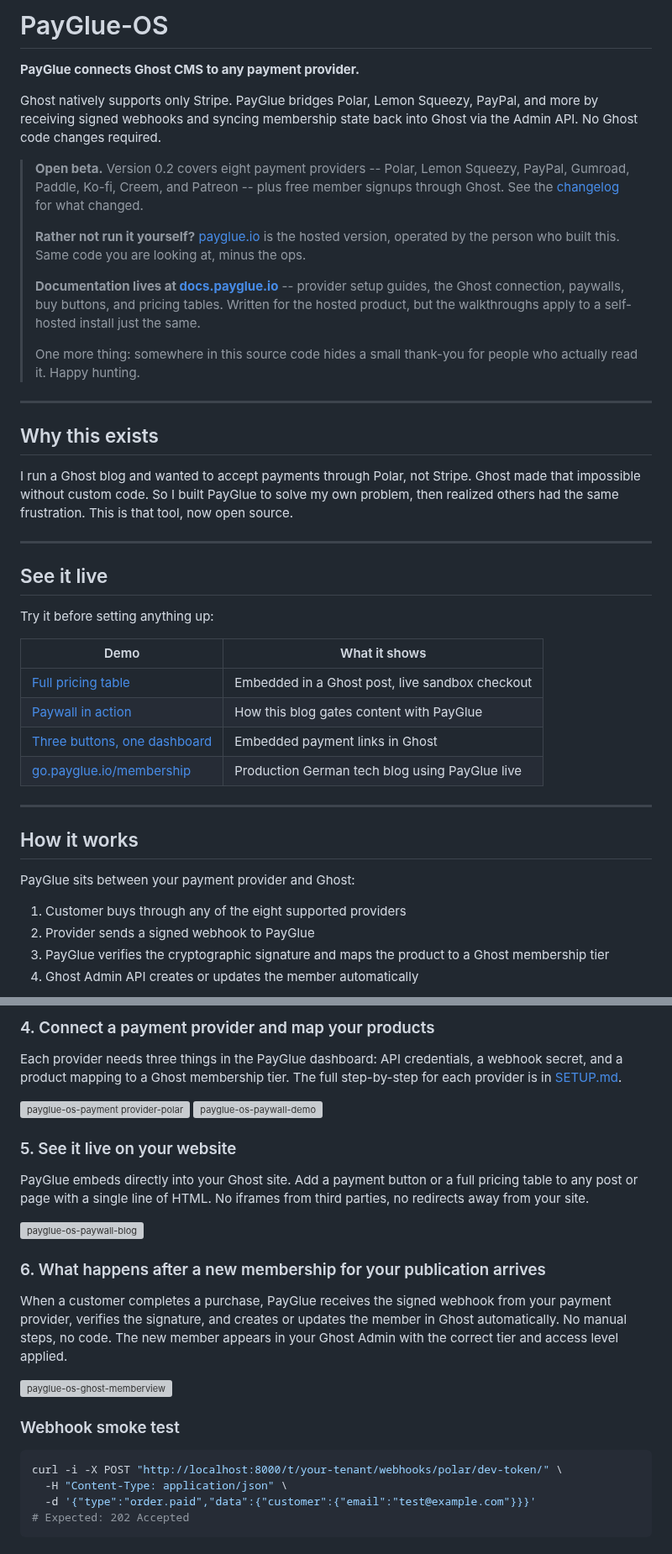
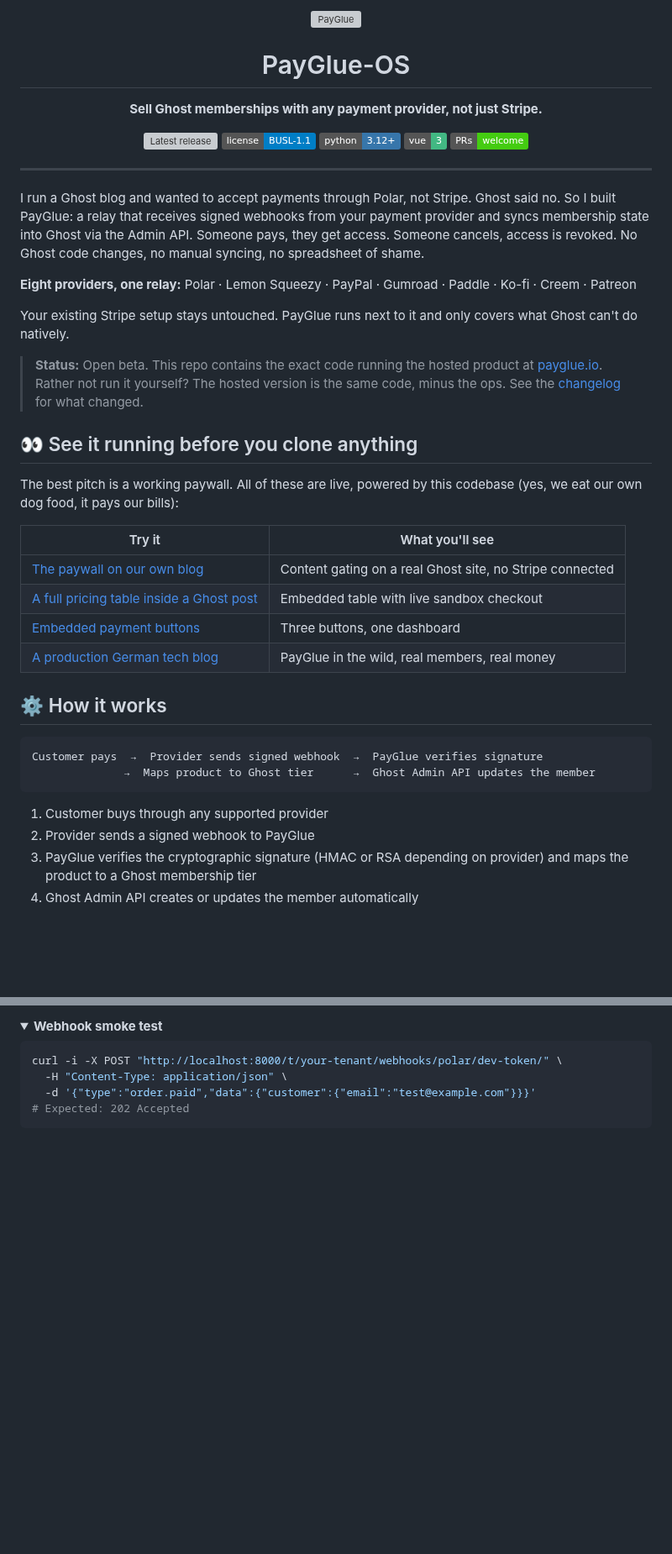
Before and after one commit to PayGlue/PayGlue-OS, a Markdown page: README.md, 2 parts joined by grey strips. Shown at 84% size. Drawn GitHub-style; folded sections open; badges without logos; blank space fills up the shorter version; grey boxes are pictures that could not be loaded.

````diff
--- a/README.md
+++ b/README.md
@@ -1,44 +1,49 @@
-# PayGlue-OS
+<p align="center">
+  <img src=".github/assets/logo.svg" alt="PayGlue" width="120" />
+</p>
 
-**PayGlue connects Ghost CMS to any payment provider.**
+<h1 align="center">PayGlue-OS</h1>
 
-Ghost natively supports only Stripe. PayGlue bridges Polar, Lemon Squeezy, PayPal, and more by receiving signed webhooks and syncing membership state back into Ghost via the Admin API. No Ghost code changes required.
+<p align="center"><b>Sell Ghost memberships with any payment provider, not just Stripe.</b></p>
 
-> **Open beta.** Version 0.2 covers eight payment providers -- Polar, Lemon Squeezy, PayPal, Gumroad, Paddle, Ko-fi, Creem, and Patreon -- plus free member signups through Ghost. See the [changelog](CHANGELOG.md) for what changed.
->
-> **Rather not run it yourself?** [payglue.io](https://payglue.io) is the hosted version, operated by the person who built this. Same code you are looking at, minus the ops.
->
-> **Documentation lives at [docs.payglue.io](https://docs.payglue.io)** -- provider setup guides, the Ghost connection, paywalls, buy buttons, and pricing tables. Written for the hosted product, but the walkthroughs apply to a self-hosted install just the same.
->
-> One more thing: somewhere in this source code hides a small thank-you for people who actually read it. Happy hunting.
+<p align="center">
+  <a href="https://github.com/PayGlue/PayGlue-OS/releases"><img src="https://img.shields.io/github/v/release/PayGlue/PayGlue-OS" alt="Latest release"></a>
+  <a href="LICENSE.md"><img src="https://img.shields.io/badge/license-BUSL--1.1-blue" alt="License: BUSL 1.1"></a>
+  <img src="https://img.shields.io/badge/python-3.12+-3776AB?logo=python&logoColor=white" alt="Python 3.12+">
+  <img src="https://img.shields.io/badge/vue-3-42b883?logo=vuedotjs&logoColor=white" alt="Vue 3">
+  <a href="CONTRIBUTING.md"><img src="https://img.shields.io/badge/PRs-welcome-brightgreen" alt="PRs welcome"></a>
+</p>
 
 ---
 
-## Why this exists
+I run a Ghost blog and wanted to accept payments through Polar, not Stripe. Ghost said no. So I built PayGlue: a relay that receives signed webhooks from your payment provider and syncs membership state into Ghost via the Admin API. Someone pays, they get access. Someone cancels, access is revoked. No Ghost code changes, no manual syncing, no spreadsheet of shame.
 
-I run a Ghost blog and wanted to accept payments through Polar, not Stripe. Ghost made that impossible without custom code. So I built PayGlue to solve my own problem, then realized others had the same frustration. This is that tool, now open source.
+**Eight providers, one relay:** Polar · Lemon Squeezy · PayPal · Gumroad · Paddle · Ko-fi · Creem · Patreon
 
----
+Your existing Stripe setup stays untouched. PayGlue runs next to it and only covers what Ghost can't do natively.
 
-## See it live
+> **Status:** Open beta. This repo contains the exact code running the hosted product at [payglue.io](https://payglue.io). Rather not run it yourself? The hosted version is the same code, minus the ops. See the [changelog](CHANGELOG.md) for what changed.
 
-Try it before setting anything up:
+## 👀 See it running before you clone anything
 
-| Demo | What it shows |
-|---|---|
-| [Full pricing table](https://blog.payglue.io/what-a-full-pricing-table-looks-like-when-it-talks-to-ghost/) | Embedded in a Ghost post, live sandbox checkout |
-| [Paywall in action](https://blog.payglue.io/how-this-blog-runs-with-a-payglue-paywall/) | How this blog gates content with PayGlue |
-| [Three buttons, one dashboard](https://blog.payglue.io/three-buttons-one-dashboard-how-we-embed-payment-links-in-this-blog/) | Embedded payment links in Ghost |
-| [go.payglue.io/membership](https://go.payglue.io/membership) | Production German tech blog using PayGlue live |
+The best pitch is a working paywall. All of these are live, powered by this codebase (yes, we eat our own dog food, it pays our bills):
 
----
+| Try it | What you'll see |
+| --- | --- |
+| [The paywall on our own blog](https://blog.payglue.io/how-this-blog-runs-with-a-payglue-paywall/) | Content gating on a real Ghost site, no Stripe connected |
+| [A full pricing table inside a Ghost post](https://blog.payglue.io/what-a-full-pricing-table-looks-like-when-it-talks-to-ghost/) | Embedded table with live sandbox checkout |
+| [Embedded payment buttons](https://blog.payglue.io/three-buttons-one-dashboard-how-we-embed-payment-links-in-this-blog/) | Three buttons, one dashboard |
+| [A production German tech blog](https://go.payglue.io/membership) | PayGlue in the wild, real members, real money |
 
-## How it works
+## ⚙️ How it works
 
-PayGlue sits between your payment provider and Ghost:
+```
+Customer pays  →  Provider sends signed webhook  →  PayGlue verifies signature
+              →  Maps product to Ghost tier      →  Ghost Admin API updates the member
+```
 
-1. Customer buys through any of the eight supported providers
+1. Customer buys through any supported provider
 2. Provider sends a signed webhook to PayGlue
-3. PayGlue verifies the cryptographic signature and maps the product to a Ghost membership tier
+3. PayGlue verifies the cryptographic signature (HMAC or RSA depending on provider) and maps the product to a Ghost membership tier
 4. Ghost Admin API creates or updates the member automatically
 
@@ -147,27 +94,6 @@ In the PayGlue dashboard, go to Settings and paste your Ghost site URL and Admin
 
-### 4. Connect a payment provider and map your products
-
-Each provider needs three things in the PayGlue dashboard: API credentials, a webhook secret, and a product mapping to a Ghost membership tier. The full step-by-step for each provider is in [SETUP.md](SETUP.md).
-
-<img width="3248" height="1934" alt="payglue-os-payment provider-polar" src="https://github.com/user-attachments/assets/6a2c4c4e-83e5-4ad4-8782-176f21834268" />
-
-<img width="3248" height="1934" alt="payglue-os-paywall-demo" src="https://github.com/user-attachments/assets/bbcb59b3-98ae-467f-ab13-83b6a2f3c82e" />
-
-### 5. See it live on your website
-
-PayGlue embeds directly into your Ghost site. Add a payment button or a full pricing table to any post or page with a single line of HTML. No iframes from third parties, no redirects away from
-your site.
-
-<img width="3248" height="1934" alt="payglue-os-paywall-blog" src="https://github.com/user-attachments/assets/01a494f1-d718-46aa-abd5-d4ba70d367e4" />
-
-### 6. What happens after a new membership for your publication arrives
-
-When a customer completes a purchase, PayGlue receives the signed webhook from your payment provider, verifies the signature, and creates or updates the member in Ghost automatically. No manual steps, no code. The new member appears in your Ghost Admin with the correct tier and access level applied.
-
-<img width="2404" height="1454" alt="payglue-os-ghost-memberview" src="https://github.com/user-attachments/assets/026b433f-9cad-408b-be52-457ea8c01af7" />
-
-
-### Webhook smoke test
+<details>
+<summary><b>Webhook smoke test</b></summary>
 
 ```bash
 curl -i -X POST "http://localhost:8000/t/your-tenant/webhooks/polar/dev-token/" \
````
Also changed, not shown: other parts of README.md (+44 -108 lines), .github/assets/ghost-connection.png (added), .github/assets/ghost-memberview.png (added), .github/assets/paywall-blog.png (added), .github/assets/provider-config.png (added), 1 other file.
